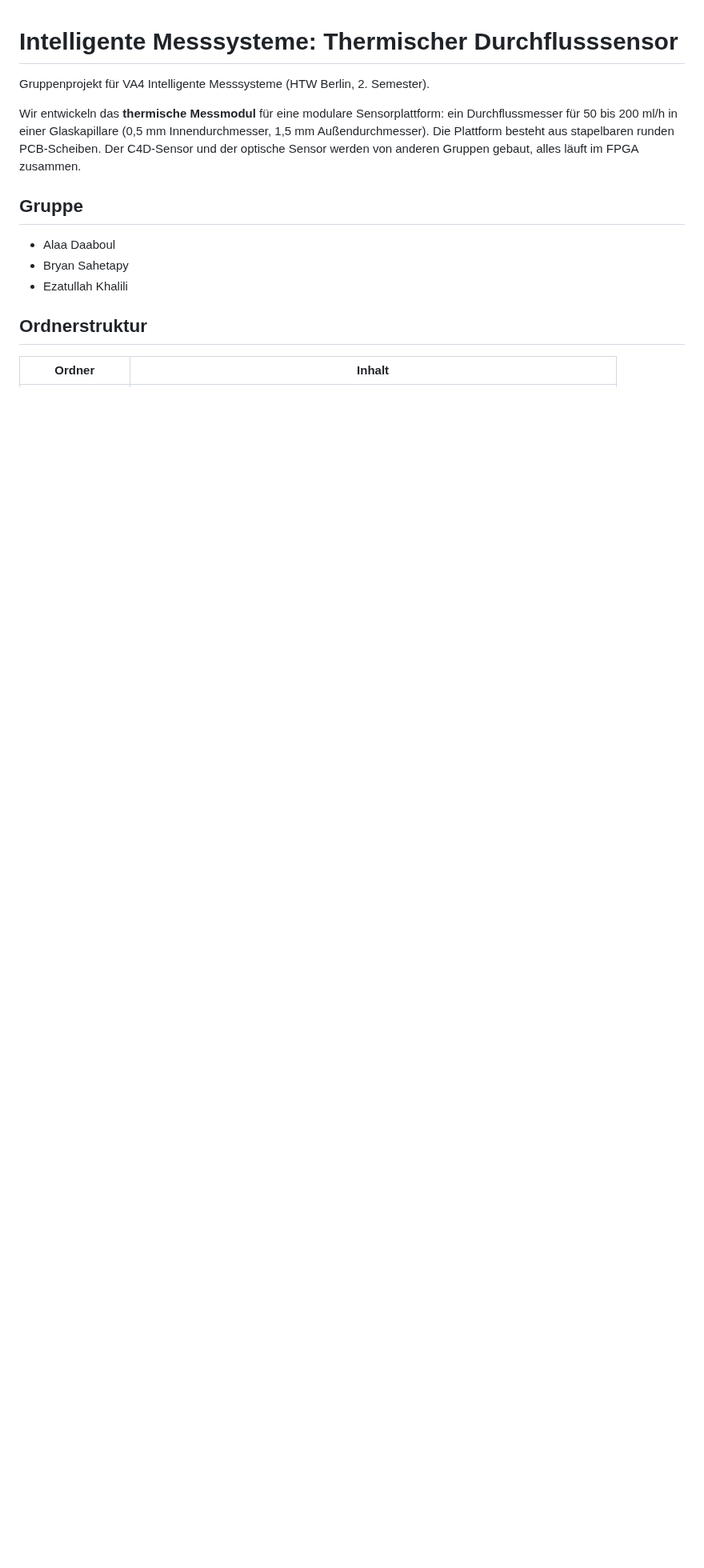
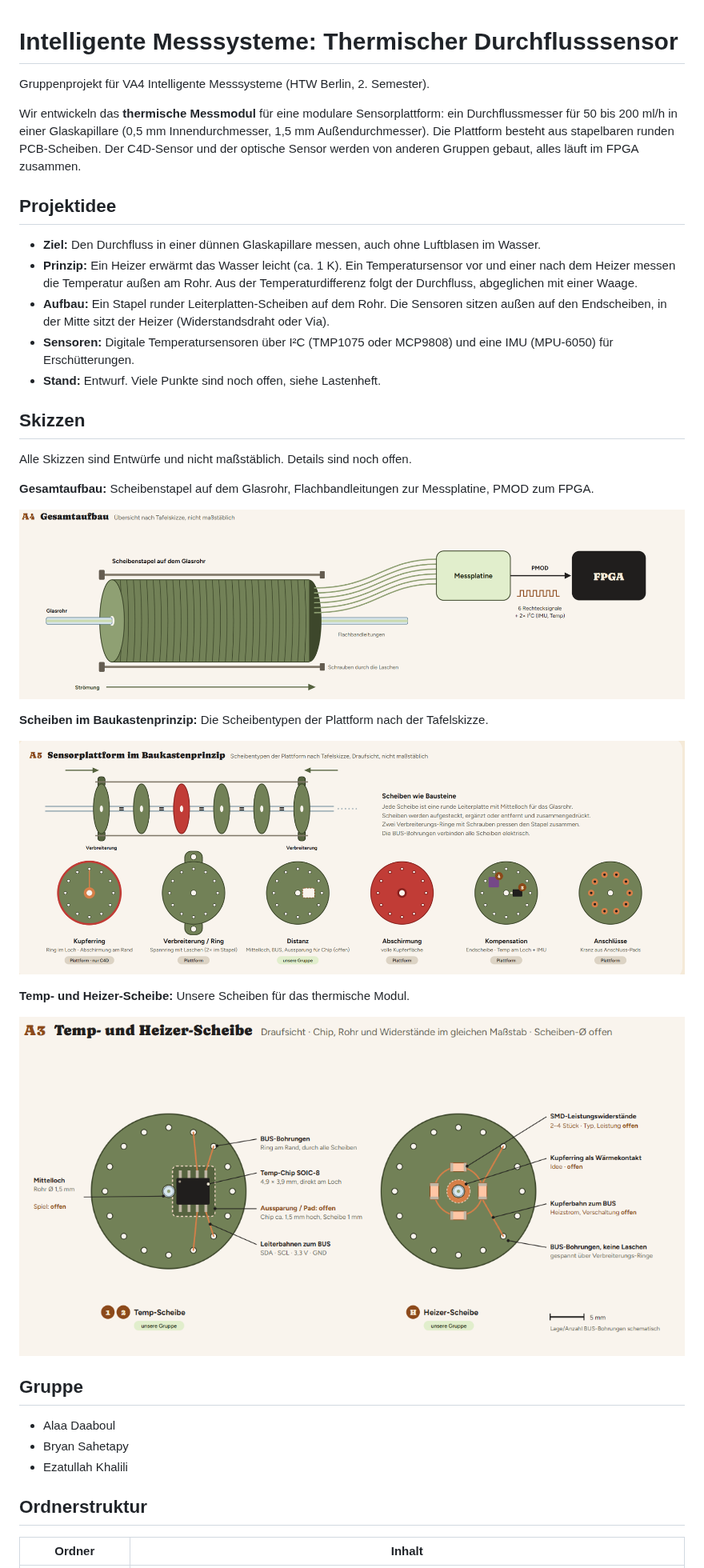
Before and after one commit to JovankaBry/intelligente-messsysteme-thermo, a Markdown page: README.md, the part around one of its changes. Shown at 80% size. Rendered like a GitHub page; pictures changed too: docs/abbildungen/gesamtaufbau.png (added), docs/abbildungen/scheibentypen.png (added), docs/abbildungen/temp-und-heizer-scheibe.png (added); blank space fills up the shorter version.

Commit message:
README: Projektidee und Skizzen hinzugefügt
Co-Authored-By: Claude Sonnet 5.5 <noreply@anthropic.com>

```diff
--- a/README.md
+++ b/README.md
@@ -3,6 +3,30 @@
 Gruppenprojekt für VA4 Intelligente Messsysteme (HTW Berlin, 2. Semester).
 
 Wir entwickeln das **thermische Messmodul** für eine modulare Sensorplattform: ein Durchflussmesser für 50 bis 200 ml/h in einer Glaskapillare (0,5 mm Innendurchmesser, 1,5 mm Außendurchmesser). Die Plattform besteht aus stapelbaren runden PCB-Scheiben. Der C4D-Sensor und der optische Sensor werden von anderen Gruppen gebaut, alles läuft im FPGA zusammen.
+
+## Projektidee
+
+- **Ziel:** Den Durchfluss in einer dünnen Glaskapillare messen, auch ohne Luftblasen im Wasser.
+- **Prinzip:** Ein Heizer erwärmt das Wasser leicht (ca. 1 K). Ein Temperatursensor vor und einer nach dem Heizer messen die Temperatur außen am Rohr. Aus der Temperaturdifferenz folgt der Durchfluss, abgeglichen mit einer Waage.
+- **Aufbau:** Ein Stapel runder Leiterplatten-Scheiben auf dem Rohr. Die Sensoren sitzen außen auf den Endscheiben, in der Mitte sitzt der Heizer (Widerstandsdraht oder Via).
+- **Sensoren:** Digitale Temperatursensoren über I²C (TMP1075 oder MCP9808) und eine IMU (MPU-6050) für Erschütterungen.
+- **Stand:** Entwurf. Viele Punkte sind noch offen, siehe Lastenheft.
+
+## Skizzen
+
+Alle Skizzen sind Entwürfe und nicht maßstäblich. Details sind noch offen.
+
+**Gesamtaufbau:** Scheibenstapel auf dem Glasrohr, Flachbandleitungen zur Messplatine, PMOD zum FPGA.
+
+![Gesamtaufbau](docs/abbildungen/gesamtaufbau.png)
+
+**Scheiben im Baukastenprinzip:** Die Scheibentypen der Plattform nach der Tafelskizze.
+
+![Scheibentypen](docs/abbildungen/scheibentypen.png)
+
+**Temp- und Heizer-Scheibe:** Unsere Scheiben für das thermische Modul.
+
+![Temp- und Heizer-Scheibe](docs/abbildungen/temp-und-heizer-scheibe.png)
 
 ## Gruppe
 
```
Also changed, not shown: other parts of README.md (+3 -2 lines).
